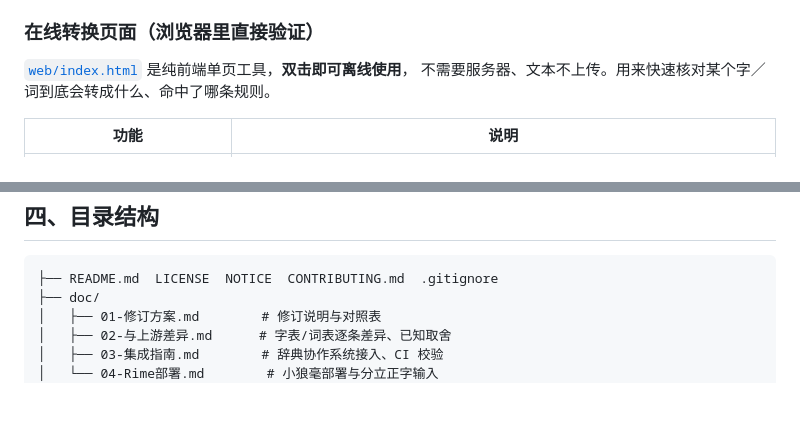
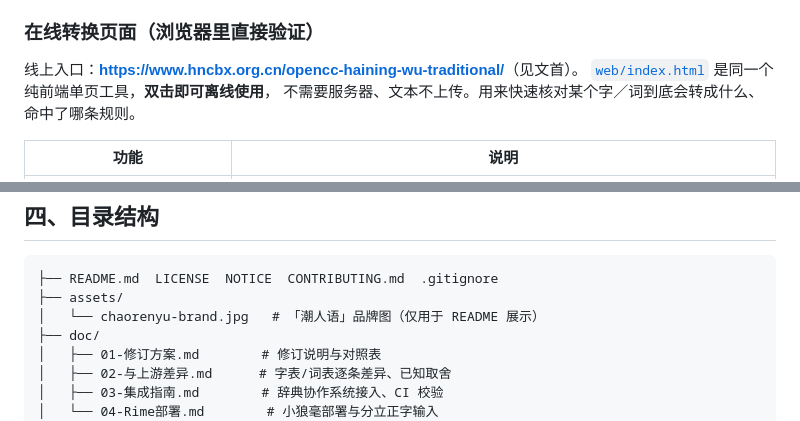
Before and after one commit to zjhncbx/opencc-haining-wu-traditional, a Markdown page: README.md, 2 parts joined by grey strips. Drawn GitHub-style; blank space fills up the shorter version.

````diff
--- a/README.md
+++ b/README.md
@@ -120,7 +129,8 @@ node examples/js/convert.mjs
 
 ### 在线转换页面（浏览器里直接验证）
 
-[`web/index.html`](web/index.html) 是纯前端单页工具，**双击即可离线使用**，
+线上入口：**<https://www.hncbx.org.cn/opencc-haining-wu-traditional/>**（见文首）。
+[`web/index.html`](web/index.html) 是同一个纯前端单页工具，**双击即可离线使用**，
 不需要服务器、文本不上传。用来快速核对某个字／词到底会转成什么、命中了哪条规则。
 
 | 功能 | 说明 |
@@ -176,6 +187,8 @@ node tools/verify_web.mjs         # 36 条用例 + 10 万级词表语料 md5 比
 
 ```
 ├── README.md  LICENSE  NOTICE  CONTRIBUTING.md  .gitignore
+├── assets/
+│   └── chaorenyu-brand.jpg   # 「潮人语」品牌图（仅用于 README 展示）
 ├── doc/
 │   ├── 01-修订方案.md        # 修订说明与对照表
 │   ├── 02-与上游差异.md      # 字表/词表逐条差异、已知取舍
````
Also changed, not shown: other parts of README.md (+28 -3 lines), assets/chaorenyu-brand.jpg (added).
